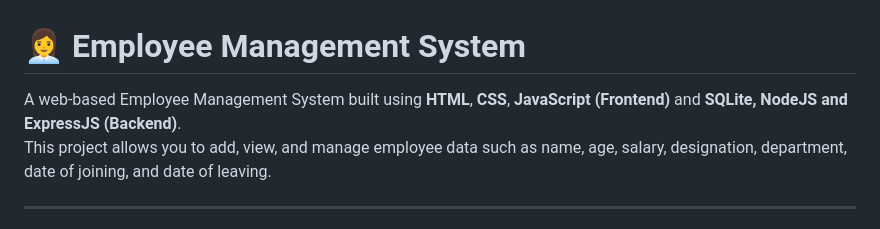
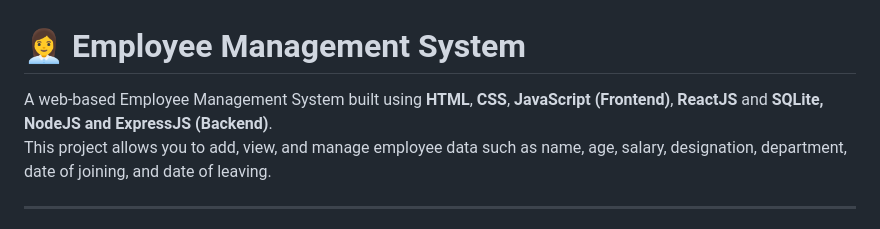
Before and after one commit to niketbhatt2002/employee-management, a Markdown page: README.md, the part around the change. Rendered like a GitHub page.

```diff
--- a/README.md
+++ b/README.md
@@ -1,7 +1,7 @@
 
 # 👩‍💼 Employee Management System
 
-A web-based Employee Management System built using **HTML**, **CSS**, **JavaScript (Frontend)** and **SQLite, NodeJS and ExpressJS (Backend)**.
+A web-based Employee Management System built using **HTML**, **CSS**, **JavaScript (Frontend)**, **ReactJS** and **SQLite, NodeJS and ExpressJS (Backend)**.
 This project allows you to add, view, and manage employee data such as name, age, salary, designation, department, date of joining, and date of leaving.
 
 ---
```
